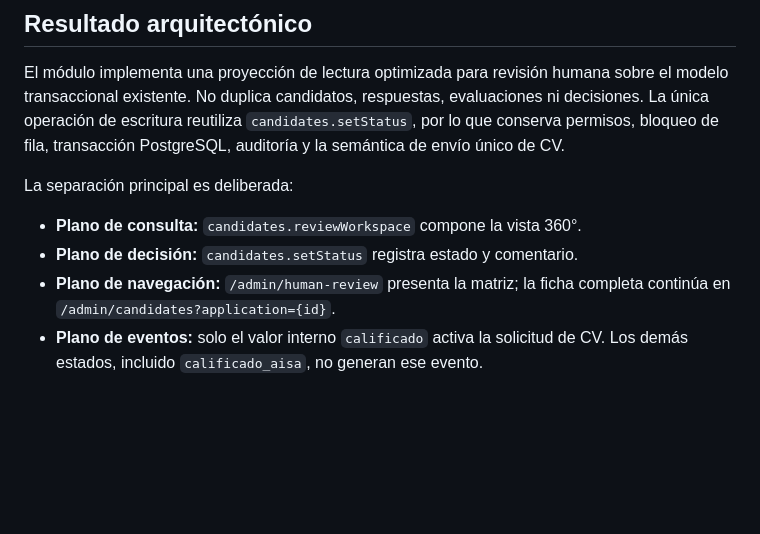
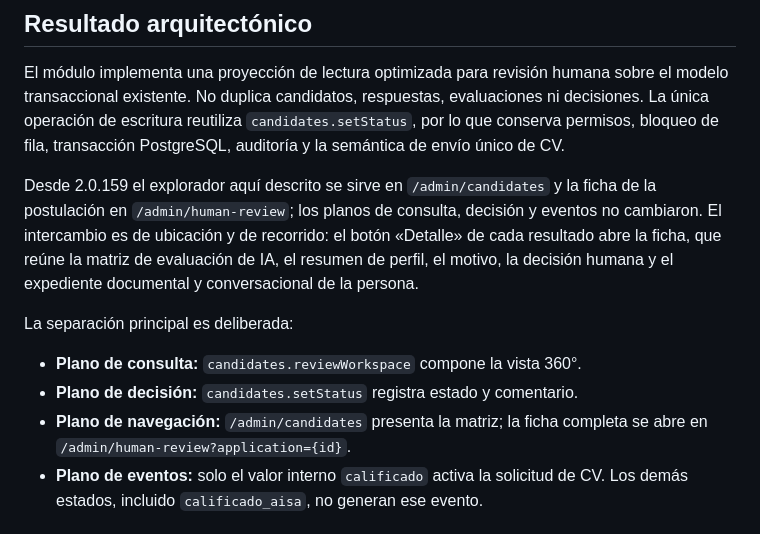
Before and after one commit to langgraph-aisa/reclutamiento-aisa-agent, a Markdown page: docs/REVISION_HUMANA_360.md, the part around the change. Rendered like a GitHub page; blank space fills up the shorter version.

Commit message:
docs: alinea el analisis de revision humana con el intercambio de hojas JARVI RH 2.0.159

```diff
--- a/docs/REVISION_HUMANA_360.md
+++ b/docs/REVISION_HUMANA_360.md
@@ -8,12 +8,19 @@ evaluaciones ni decisiones. La única operación de escritura reutiliza
 `candidates.setStatus`, por lo que conserva permisos, bloqueo de fila,
 transacción PostgreSQL, auditoría y la semántica de envío único de CV.
 
+Desde 2.0.159 el explorador aquí descrito se sirve en `/admin/candidates` y la
+ficha de la postulación en `/admin/human-review`; los planos de consulta,
+decisión y eventos no cambiaron. El intercambio es de ubicación y de recorrido:
+el botón «Detalle» de cada resultado abre la ficha, que reúne la matriz de
+evaluación de IA, el resumen de perfil, el motivo, la decisión humana y el
+expediente documental y conversacional de la persona.
+
 La separación principal es deliberada:
 
 - **Plano de consulta:** `candidates.reviewWorkspace` compone la vista 360°.
 - **Plano de decisión:** `candidates.setStatus` registra estado y comentario.
-- **Plano de navegación:** `/admin/human-review` presenta la matriz; la ficha
-  completa continúa en `/admin/candidates?application={id}`.
+- **Plano de navegación:** `/admin/candidates` presenta la matriz; la ficha
+  completa se abre en `/admin/human-review?application={id}`.
 - **Plano de eventos:** solo el valor interno `calificado` activa la solicitud
   de CV. Los demás estados, incluido `calificado_aisa`, no generan ese evento.
 
```
